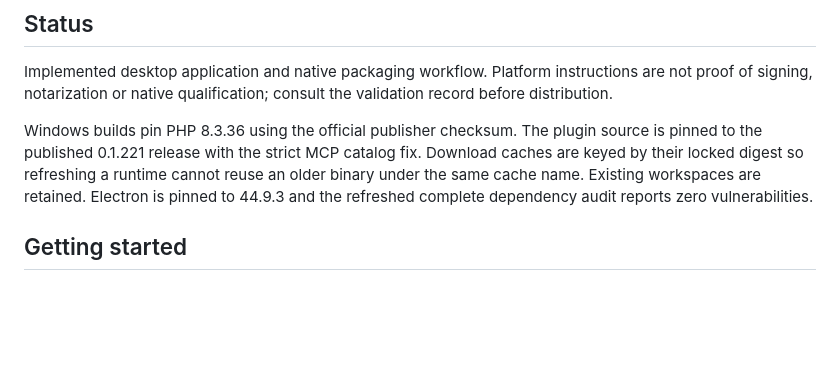
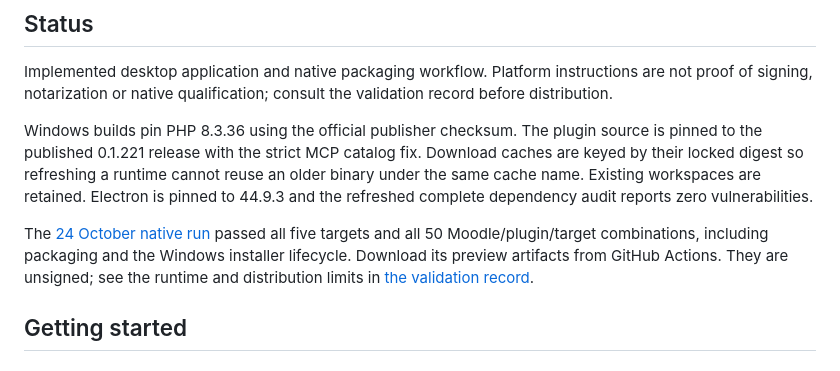
Before and after one commit to gafapa/moodlia-portable, a Markdown page: README.md, the part around the change. Rendered like a GitHub page; blank space fills up the shorter version.

Commit message:
docs: record all fifty passing native setup combinations

```diff
--- a/README.md
+++ b/README.md
@@ -33,6 +33,12 @@ Download caches are keyed by their locked digest so refreshing a runtime cannot
 reuse an older binary under the same cache name. Existing workspaces are retained.
 Electron is pinned to 44.9.3 and the refreshed complete dependency audit reports
 zero vulnerabilities.
+
+The [24 October native run](https://github.com/gafapa/moodlia-portable/actions/runs/40130427440)
+passed all five targets and all 50 Moodle/plugin/target combinations, including
+packaging and the Windows installer lifecycle. Download its preview artifacts
+from GitHub Actions. They are unsigned; see the runtime and distribution limits
+in [the validation record](docs/VALIDATION.md).
 
 ## Getting started
 
```
Also changed, not shown: docs/VALIDATION.md (+10 -2 lines).
